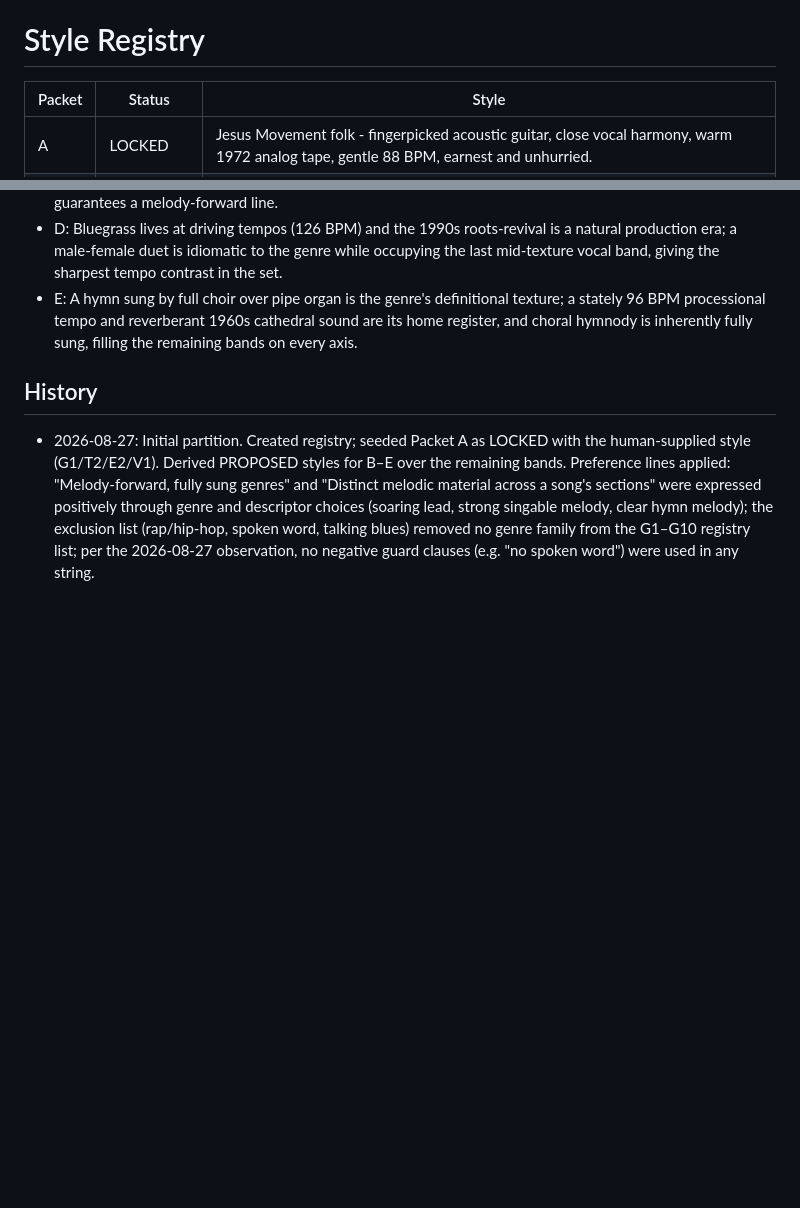
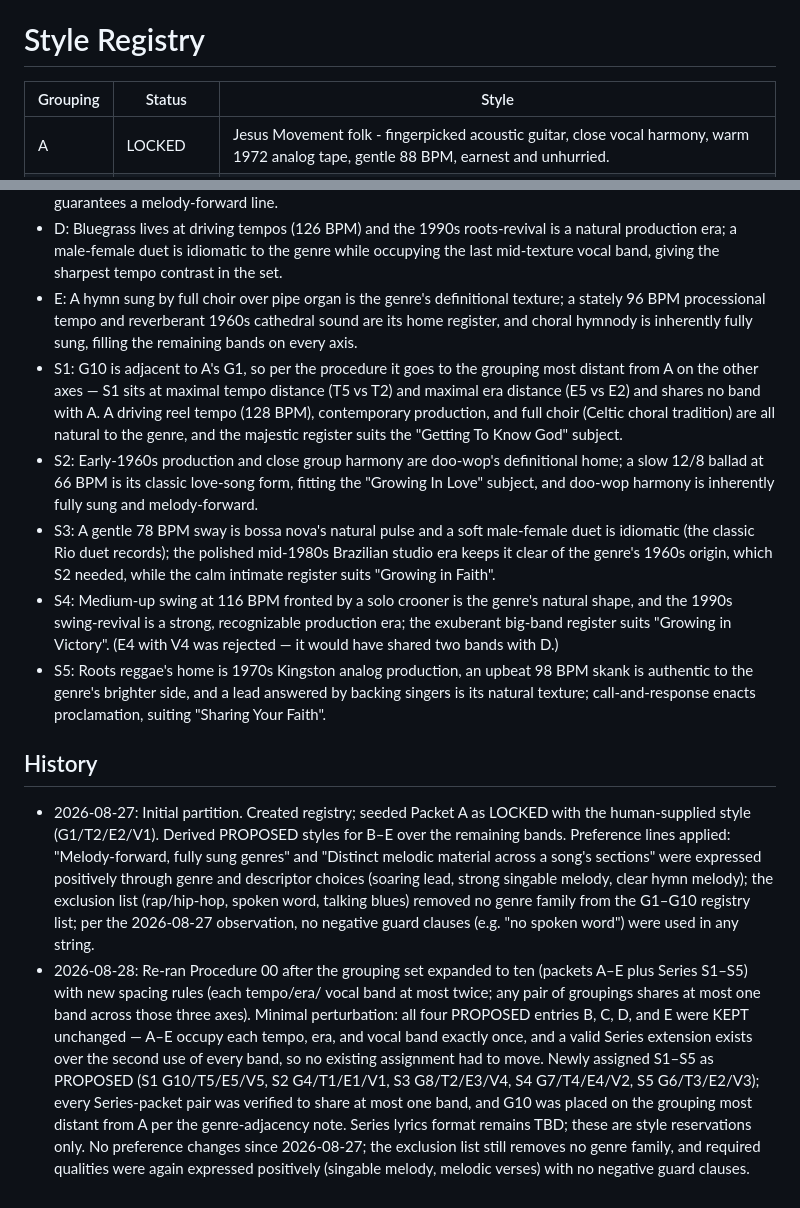
Before and after one commit to matthewfala/scripture-memorization, a Markdown page: navigators/styles.md, 2 parts joined by grey strips. GitHub-like rendering; blank space fills up the shorter version.

Commit message:
Reserve styles for Series S1-S5
Re-partition under the extended procedure:
B-E kept unchanged per minimal perturbation
(verified against the generated Packet B
lyrics), and the five Series received
PROPOSED style reservations filling the
second use of every tempo/era/vocal band
with all ten genre families distinct. All
45 grouping pairs satisfy the spacing rules.

Human Prompts:
- Do the style partitions cover the entire pdf?
- I would like to include the other series eventually, however I am not sure what the best format for converting those sections to song would be just yet.
- Could we commit and push before making style changes?

```diff
--- a/navigators/styles.md
+++ b/navigators/styles.md
@@ -1,6 +1,6 @@
 # Style Registry
 
-| Packet | Status | Style |
+| Grouping | Status | Style |
 |---|---|---|
 | A | LOCKED | Jesus Movement folk - fingerpicked acoustic guitar, close vocal harmony, warm 1972 analog tape, gentle 88 BPM, earnest and unhurried. |
 | B | PROPOSED | Contemporary gospel soul - Hammond B3 organ, piano and handclaps, call-and-response between a soaring lead and answering backing singers, polished modern production, driving 112 BPM, jubilant and triumphant. |
@@ -25,6 +35,11 @@
 - C: The 1980s is soft rock's home era and a slow solo-lead ballad at 68 BPM is the genre's natural form; solo lead keeps the vocal texture distinct from A's harmonies and B's call-and-response, and the ballad form guarantees a melody-forward line.
 - D: Bluegrass lives at driving tempos (126 BPM) and the 1990s roots-revival is a natural production era; a male-female duet is idiomatic to the genre while occupying the last mid-texture vocal band, giving the sharpest tempo contrast in the set.
 - E: A hymn sung by full choir over pipe organ is the genre's definitional texture; a stately 96 BPM processional tempo and reverberant 1960s cathedral sound are its home register, and choral hymnody is inherently fully sung, filling the remaining bands on every axis.
+- S1: G10 is adjacent to A's G1, so per the procedure it goes to the grouping most distant from A on the other axes — S1 sits at maximal tempo distance (T5 vs T2) and maximal era distance (E5 vs E2) and shares no band with A. A driving reel tempo (128 BPM), contemporary production, and full choir (Celtic choral tradition) are all natural to the genre, and the majestic register suits the "Getting To Know God" subject.
+- S2: Early-1960s production and close group harmony are doo-wop's definitional home; a slow 12/8 ballad at 66 BPM is its classic love-song form, fitting the "Growing In Love" subject, and doo-wop harmony is inherently fully sung and melody-forward.
+- S3: A gentle 78 BPM sway is bossa nova's natural pulse and a soft male-female duet is idiomatic (the classic Rio duet records); the polished mid-1980s Brazilian studio era keeps it clear of the genre's 1960s origin, which S2 needed, while the calm intimate register suits "Growing in Faith".
+- S4: Medium-up swing at 116 BPM fronted by a solo crooner is the genre's natural shape, and the 1990s swing-revival is a strong, recognizable production era; the exuberant big-band register suits "Growing in Victory". (E4 with V4 was rejected — it would have shared two bands with D.)
+- S5: Roots reggae's home is 1970s Kingston analog production, an upbeat 98 BPM skank is authentic to the genre's brighter side, and a lead answered by backing singers is its natural texture; call-and-response enacts proclamation, suiting "Sharing Your Faith".
 
 ## History
 
@@ -37,3 +52,18 @@
   list (rap/hip-hop, spoken word, talking blues) removed no genre family
   from the G1–G10 registry list; per the 2026-08-27 observation, no
   negative guard clauses (e.g. "no spoken word") were used in any string.
+- 2026-08-28: Re-ran Procedure 00 after the grouping set expanded to ten
+  (packets A–E plus Series S1–S5) with new spacing rules (each tempo/era/
+  vocal band at most twice; any pair of groupings shares at most one band
+  across those three axes). Minimal perturbation: all four PROPOSED entries
+  B, C, D, and E were KEPT unchanged — A–E occupy each tempo, era, and
+  vocal band exactly once, and a valid Series extension exists over the
+  second use of every band, so no existing assignment had to move. Newly
+  assigned S1–S5 as PROPOSED (S1 G10/T5/E5/V5, S2 G4/T1/E1/V1, S3
+  G8/T2/E3/V4, S4 G7/T4/E4/V2, S5 G6/T3/E2/V3); every Series-packet pair
+  was verified to share at most one band, and G10 was placed on the
+  grouping most distant from A per the genre-adjacency note. Series lyrics
+  format remains TBD; these are style reservations only. No preference
+  changes since 2026-08-27; the exclusion list still removes no genre
+  family, and required qualities were again expressed positively
+  (singable melody, melodic verses) with no negative guard clauses.
```
Also changed, not shown: other parts of navigators/styles.md (+11 -1 lines).
